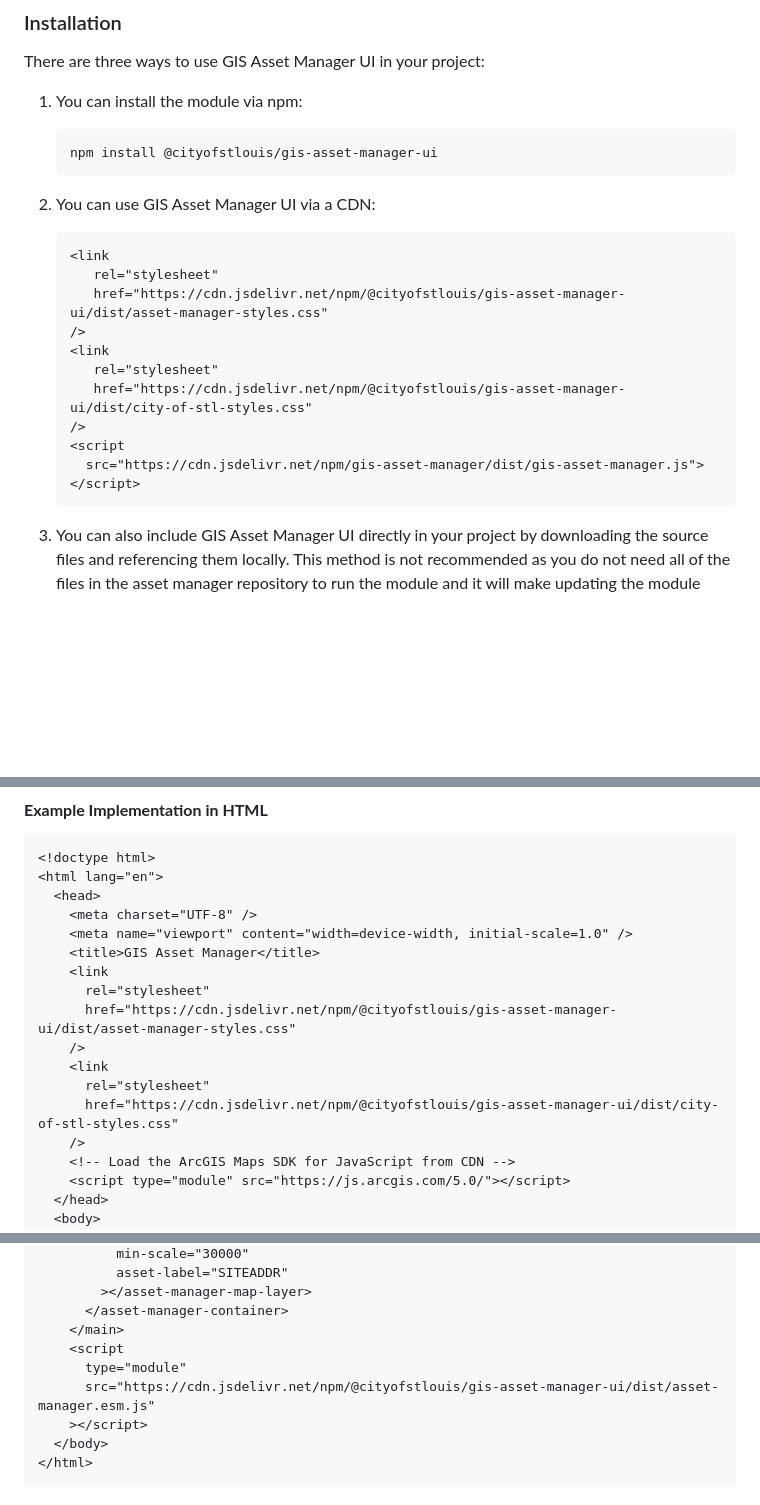
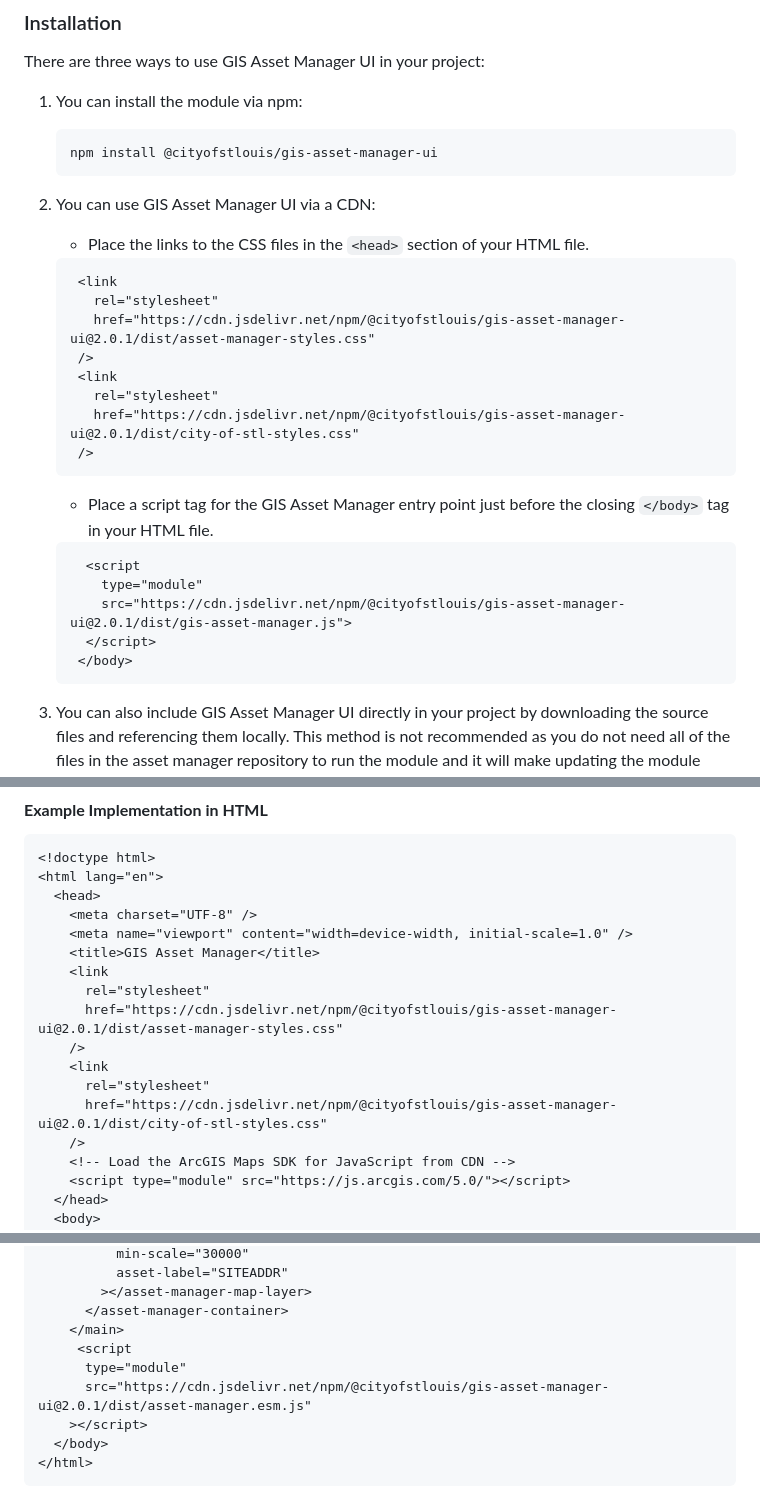
Before and after one commit to city-of-saint-louis/gis-asset-manager-ui, a Markdown page: README.md, 3 parts joined by grey strips. Rendered like a GitHub page; blank space fills up the shorter version.

````diff
--- a/README.md
+++ b/README.md
@@ -44,19 +44,28 @@ There are three ways to use GIS Asset Manager UI in your project:
 
 2. You can use GIS Asset Manager UI via a CDN:
 
+   - Place the links to the CSS files in the `<head>` section of your HTML file.
+
    ```html
-   <link
+    <link
       rel="stylesheet"
-      href="https://cdn.jsdelivr.net/npm/@cityofstlouis/gis-asset-manager-ui/dist/asset-manager-styles.css"
-   />
-   <link
+      href="https://cdn.jsdelivr.net/npm/@cityofstlouis/gis-asset-manager-ui@2.0.1/dist/asset-manager-styles.css"
+    />
+    <link
       rel="stylesheet"
-      href="https://cdn.jsdelivr.net/npm/@cityofstlouis/gis-asset-manager-ui/dist/city-of-stl-styles.css"
-   />
-   <script
-     src="https://cdn.jsdelivr.net/npm/gis-asset-manager/dist/gis-asset-manager.js">
-   </script>
-   ```
+      href="https://cdn.jsdelivr.net/npm/@cityofstlouis/gis-asset-manager-ui@2.0.1/dist/city-of-stl-styles.css"
+    />
+    ```
+
+   - Place a script tag for the GIS Asset Manager entry point just before the closing `</body>` tag in your HTML file.
+
+    ```html
+      <script
+        type="module"
+        src="https://cdn.jsdelivr.net/npm/@cityofstlouis/gis-asset-manager-ui@2.0.1/dist/gis-asset-manager.js">
+      </script>
+     </body>
+    ```
 
 3. You can also include GIS Asset Manager UI directly in your project by downloading the source files and referencing them locally. This method is not recommended as you do not need all of the files in the asset manager repository to run the module and it will make updating the module within your project more difficult. If you choose this method you only need to include the JavaScript files in the 'gis-asset-manager-ui' directory in your project. You must keep all of the files in the same directory. You can choose to use the two CSS stylesheets or not. See the section on [CSS Files](#css-files) for more information. You only need to include a script tag for the main JavaScript file `gis-asset-manager.js` in your HTML file.
 
@@ -113,11 +122,11 @@ Once the ArcGIS Maps SDK for JavaScript and the GIS Asset Manager are in place,
     <title>GIS Asset Manager</title>
     <link
       rel="stylesheet"
-      href="https://cdn.jsdelivr.net/npm/@cityofstlouis/gis-asset-manager-ui/dist/asset-manager-styles.css"
+      href="https://cdn.jsdelivr.net/npm/@cityofstlouis/gis-asset-manager-ui@2.0.1/dist/asset-manager-styles.css"
     />
     <link
       rel="stylesheet"
-      href="https://cdn.jsdelivr.net/npm/@cityofstlouis/gis-asset-manager-ui/dist/city-of-stl-styles.css"
+      href="https://cdn.jsdelivr.net/npm/@cityofstlouis/gis-asset-manager-ui@2.0.1/dist/city-of-stl-styles.css"
     />
     <!-- Load the ArcGIS Maps SDK for JavaScript from CDN -->
     <script type="module" src="https://js.arcgis.com/5.0/"></script>
@@ -152,9 +161,9 @@ Once the ArcGIS Maps SDK for JavaScript and the GIS Asset Manager are in place,
         ></asset-manager-map-layer>
       </asset-manager-container>
     </main>
-    <script
+     <script
       type="module"
-      src="https://cdn.jsdelivr.net/npm/@cityofstlouis/gis-asset-manager-ui/dist/asset-manager.esm.js"
+      src="https://cdn.jsdelivr.net/npm/@cityofstlouis/gis-asset-manager-ui@2.0.1/dist/asset-manager.esm.js"
     ></script>
   </body>
 </html>
````
